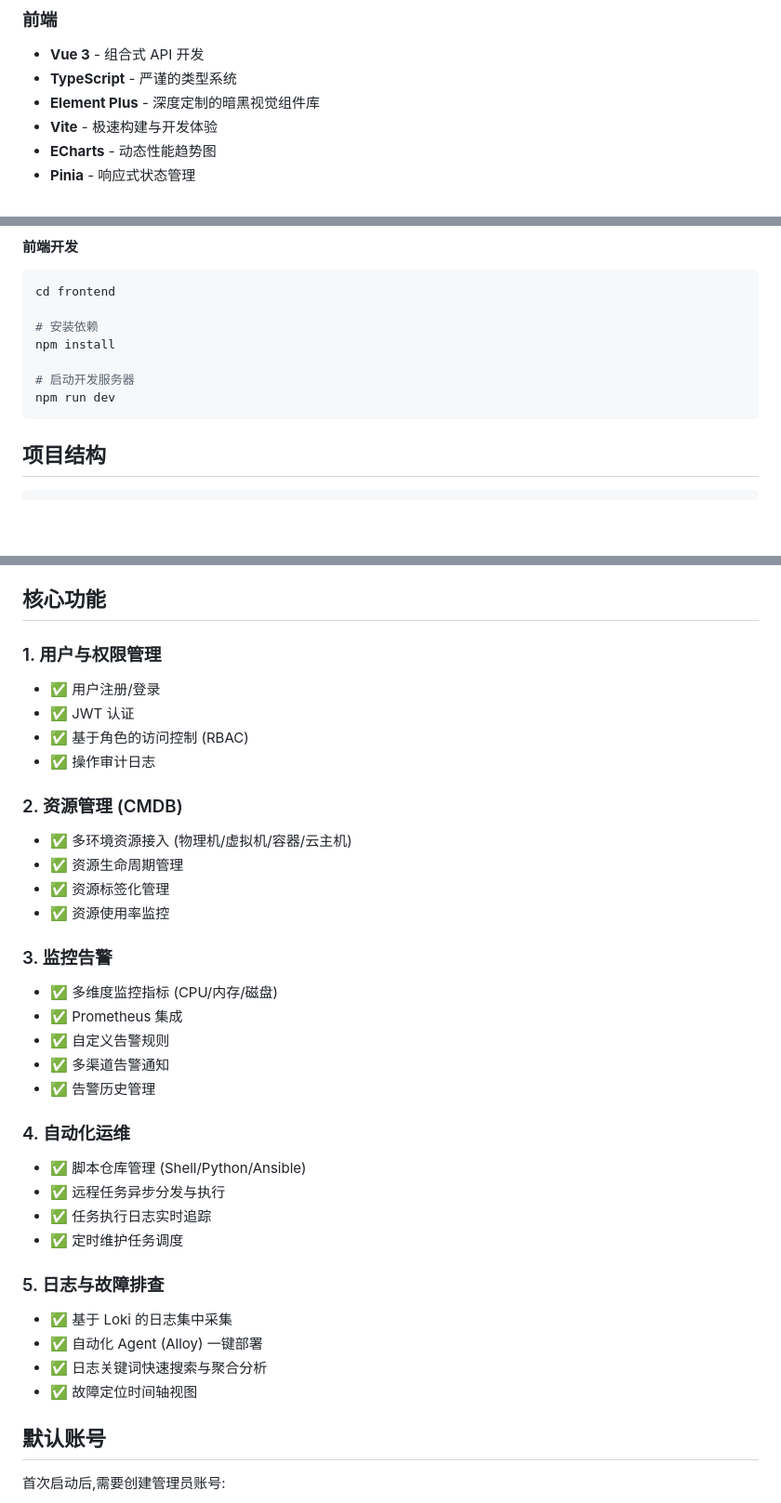
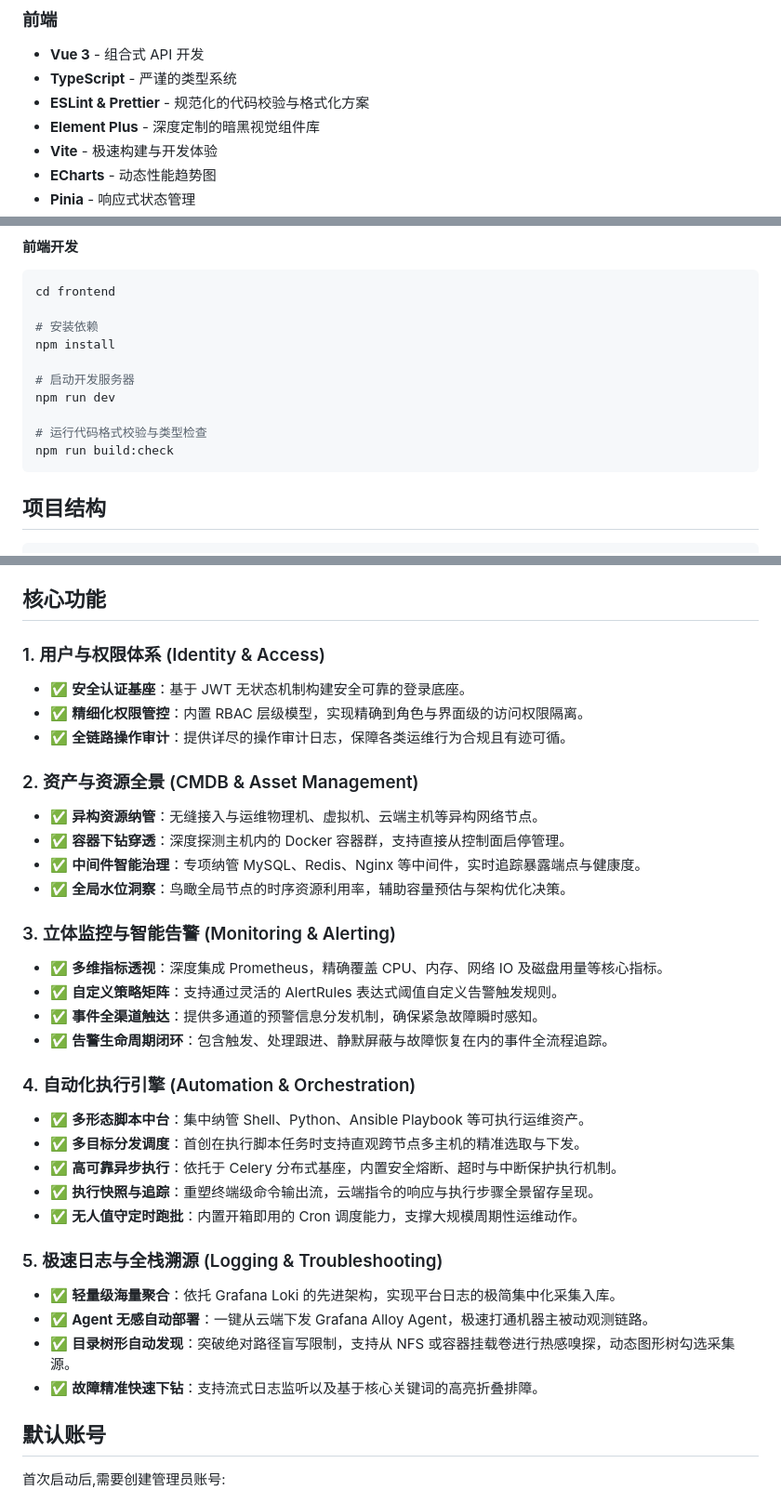
Before and after one commit to fjzworld/ops, a Markdown page: README.md, 3 parts joined by grey strips. Shown at 93% size. GitHub-like rendering; blank space fills up the shorter version.

````diff
--- a/README.md
+++ b/README.md
@@ -49,6 +49,7 @@ graph TD
 ### 前端
 - **Vue 3** - 组合式 API 开发
 - **TypeScript** - 严谨的类型系统
+- **ESLint & Prettier** - 规范化的代码校验与格式化方案
 - **Element Plus** - 深度定制的暗黑视觉组件库
 - **Vite** - 极速构建与开发体验
 - **ECharts** - 动态性能趋势图
@@ -134,6 +135,9 @@ npm install
 
 # 启动开发服务器
 npm run dev
+
+# 运行代码格式校验与类型检查
+npm run build:check
 ```
 
 ## 项目结构
@@ -174,36 +178,35 @@ ops-platform/
 
 ## 核心功能
 
-### 1. 用户与权限管理
-- ✅ 用户注册/登录
-- ✅ JWT 认证
-- ✅ 基于角色的访问控制 (RBAC)
-- ✅ 操作审计日志
+### 1. 用户与权限体系 (Identity & Access)
+- ✅ **安全认证基座**：基于 JWT 无状态机制构建安全可靠的登录底座。
+- ✅ **精细化权限管控**：内置 RBAC 层级模型，实现精确到角色与界面级的访问权限隔离。
+- ✅ **全链路操作审计**：提供详尽的操作审计日志，保障各类运维行为合规且有迹可循。
 
-### 2. 资源管理 (CMDB)
-- ✅ 多环境资源接入 (物理机/虚拟机/容器/云主机)
-- ✅ 资源生命周期管理
-- ✅ 资源标签化管理
-- ✅ 资源使用率监控
+### 2. 资产与资源全景 (CMDB & Asset Management)
+- ✅ **异构资源纳管**：无缝接入与运维物理机、虚拟机、云端主机等异构网络节点。
+- ✅ **容器下钻穿透**：深度探测主机内的 Docker 容器群，支持直接从控制面启停管理。
+- ✅ **中间件智能治理**：专项纳管 MySQL、Redis、Nginx 等中间件，实时追踪暴露端点与健康度。
+- ✅ **全局水位洞察**：鸟瞰全局节点的时序资源利用率，辅助容量预估与架构优化决策。
 
-### 3. 监控告警
-- ✅ 多维度监控指标 (CPU/内存/磁盘)
-- ✅ Prometheus 集成
-- ✅ 自定义告警规则
-- ✅ 多渠道告警通知
-- ✅ 告警历史管理
+### 3. 立体监控与智能告警 (Monitoring & Alerting)
+- ✅ **多维指标透视**：深度集成 Prometheus，精确覆盖 CPU、内存、网络 IO 及磁盘用量等核心指标。
+- ✅ **自定义策略矩阵**：支持通过灵活的 AlertRules 表达式阈值自定义告警触发规则。
+- ✅ **事件全渠道触达**：提供多通道的预警信息分发机制，确保紧急故障瞬时感知。
+- ✅ **告警生命周期闭环**：包含触发、处理跟进、静默屏蔽与故障恢复在内的事件全流程追踪。
 
-### 4. 自动化运维
-- ✅ 脚本仓库管理 (Shell/Python/Ansible)
-- ✅ 远程任务异步分发与执行
-- ✅ 任务执行日志实时追踪
-- ✅ 定时维护任务调度
+### 4. 自动化执行引擎 (Automation & Orchestration)
+- ✅ **多形态脚本中台**：集中纳管 Shell、Python、Ansible Playbook 等可执行运维资产。
+- ✅ **多目标分发调度**：首创在执行脚本任务时支持直观跨节点多主机的精准选取与下发。
+- ✅ **高可靠异步执行**：依托于 Celery 分布式基座，内置安全熔断、超时与中断保护执行机制。
+- ✅ **执行快照与追踪**：重塑终端级命令输出流，云端指令的响应与执行步骤全景留存呈现。
+- ✅ **无人值守定时跑批**：内置开箱即用的 Cron 调度能力，支撑大规模周期性运维动作。
 
-### 5. 日志与故障排查
-- ✅ 基于 Loki 的日志集中采集
-- ✅ 自动化 Agent (Alloy) 一键部署
-- ✅ 日志关键词快速搜索与聚合分析
-- ✅ 故障定位时间轴视图
+### 5. 极速日志与全栈溯源 (Logging & Troubleshooting)
+- ✅ **轻量级海量聚合**：依托 Grafana Loki 的先进架构，实现平台日志的极简集中化采集入库。
+- ✅ **Agent 无感自动部署**：一键从云端下发 Grafana Alloy Agent，极速打通机器主被动观测链路。
+- ✅ **目录树形自动发现**：突破绝对路径盲写限制，支持从 NFS 或容器挂载卷进行热感嗅探，动态图形树勾选采集源。
+- ✅ **故障精准快速下钻**：支持流式日志监听以及基于核心关键词的高亮折叠排障。
 
 ## 默认账号
 
````
